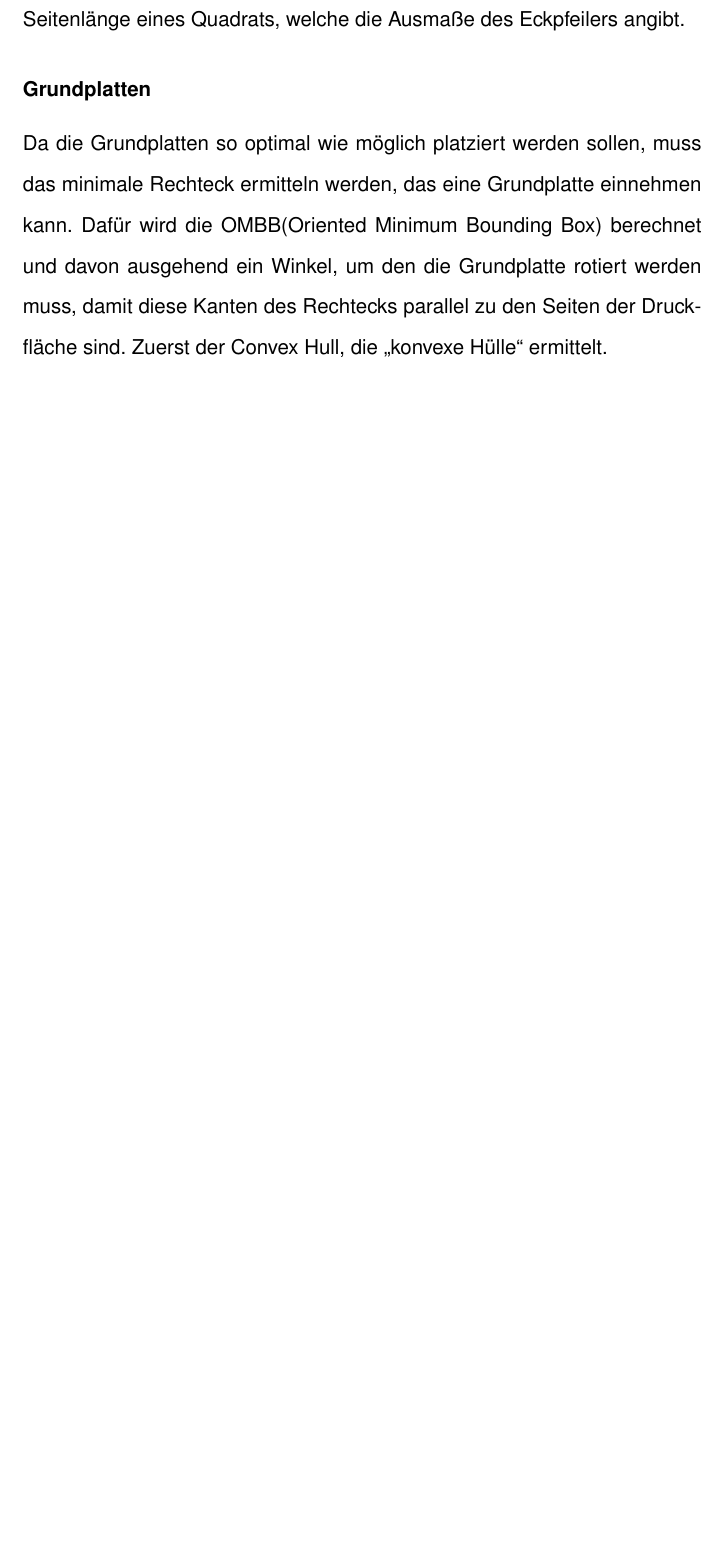
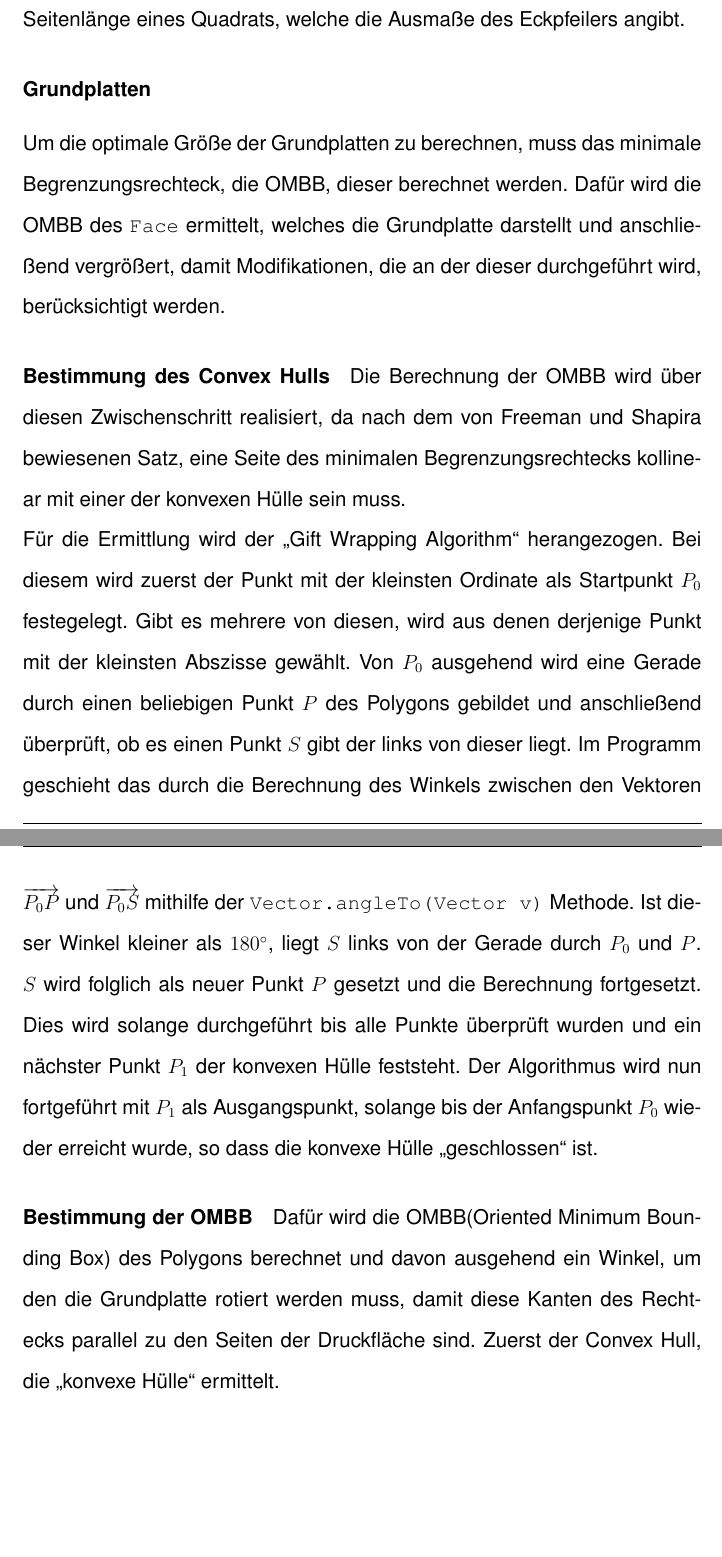
Before and after one commit to peoe/BeLL, a LaTeX document (dok/main.tex, which reads dok/Kapitel/0054Druck.tex): part of page 34 of 43 before the commit and two parts of pages 34 and 35 of 44 after it, the two joined at a grey line, cut so that both start at the same text, the shorter picture padded with empty space. Compiled offline with pdfLaTeX.

Commit message:
dok: convex Hull calculation

```diff
--- a/dok/Kapitel/0054Druck.tex
+++ b/dok/Kapitel/0054Druck.tex
@@ -25,7 +25,19 @@ Die Breite ermittelt sich durch die definierte \icode{wallWidth} der übergebene
 Für die Größenberechnung der Eckpfeiler wird der längste Pin, welcher an dem jeweiligen Objekt anliegt festgestellt.
 Die Länge dieses Pins ist dann die Seitenlänge eines Quadrats, welche die Ausmaße des Eckpfeilers angibt.
 \subsubsection{Grundplatten}
-Da die Grundplatten so optimal wie möglich platziert werden sollen, muss das minimale Rechteck ermitteln werden, das eine Grundplatte einnehmen kann.
-Dafür wird die OMBB(Oriented Minimum Bounding Box) berechnet und davon ausgehend ein Winkel, um den die Grundplatte rotiert werden muss, damit diese Kanten des Rechtecks parallel zu den Seiten der Druckfläche sind.
+Um die optimale Größe der Grundplatten zu berechnen, muss das minimale Begrenzungsrechteck, die OMBB, dieser berechnet werden.
+Dafür wird die OMBB des \icode{Face} ermittelt, welches die Grundplatte darstellt und anschließend vergrößert, damit Modifikationen, die an der dieser durchgeführt wird, berücksichtigt werden.
+\paragraph{Bestimmung des Convex Hulls}
+Die Berechnung der OMBB wird über diesen Zwischenschritt realisiert, da nach dem von Freeman und Shapira bewiesenen Satz, eine Seite des minimalen Begrenzungsrechtecks kollinear mit einer der konvexen Hülle sein muss. \\
+Für die Ermittlung wird der \q{Gift Wrapping Algorithm} herangezogen.
+Bei diesem wird zuerst der Punkt mit der kleinsten Ordinate als Startpunkt $P_0$ festegelegt.
+Gibt es mehrere von diesen, wird aus denen derjenige Punkt mit der kleinsten Abszisse gewählt.
+Von $P_0$ ausgehend wird eine Gerade durch einen beliebigen Punkt $P$ des Polygons gebildet und anschließend überprüft, ob es einen Punkt $S$ gibt der links von dieser liegt.
+Im Programm geschieht das durch die Berechnung des Winkels zwischen den Vektoren $\overrightarrow{{P_0}P}$ und $\overrightarrow{{P_0}S}$ mithilfe der \icode{Vector.angleTo(Vector v)} Methode.
+Ist dieser Winkel kleiner als $180^\circ$, liegt $S$ links von der Gerade durch $P_0$ und $P$.
+$S$ wird folglich als neuer Punkt $P$ gesetzt und die Berechnung fortgesetzt.
+Dies wird solange durchgeführt bis alle Punkte überprüft wurden und ein nächster Punkt $P_1$ der konvexen Hülle feststeht.
+Der Algorithmus wird nun fortgeführt mit $P_1$ als Ausgangspunkt, solange bis der Anfangspunkt $P_0$ wieder erreicht wurde, so dass die konvexe Hülle \q{geschlossen} ist.
+\paragraph{Bestimmung der OMBB}
+Dafür wird die OMBB(Oriented Minimum Bounding Box) des Polygons berechnet und davon ausgehend ein Winkel, um den die Grundplatte rotiert werden muss, damit diese Kanten des Rechtecks parallel zu den Seiten der Druckfläche sind.
 Zuerst der Convex Hull, die \q{konvexe Hülle} ermittelt.
-\paragraph{Bestimmung der minimalen Größe einer Fläche}
--- a/dok/main.tex
+++ b/dok/main.tex
@@ -28,6 +28,7 @@
 \usepackage{chngcntr}
 \usepackage[T1]{fontenc} %hyphenation für Ä/Ö/Ü
 \usepackage{calc} %für Seitennummerierung
+\usepackage{units}
 
 
 \usepackage{lastpage} %Liest Seitenanzahl
```
Also changed, not shown: dok/main.pdf, 1 other file.
